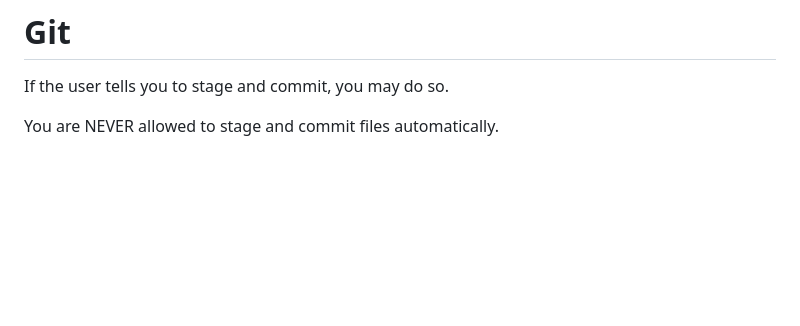
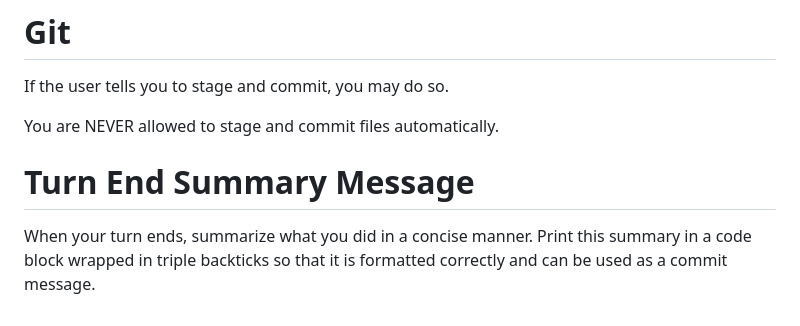
Before and after one commit to calebHankins/SoberLife-III, a Markdown page: .github/chatmodes/beastmode.chatmode.md, the part around the change. Rendered like a GitHub page; blank space fills up the shorter version.

Commit message:
Turn End Summary Message for beast mode

```diff
--- a/.github/chatmodes/beastmode.chatmode.md
+++ b/.github/chatmodes/beastmode.chatmode.md
@@ -141,3 +141,7 @@ Remember that todo lists must always be written in markdown format and must alwa
 If the user tells you to stage and commit, you may do so.
 
 You are NEVER allowed to stage and commit files automatically.
+
+# Turn End Summary Message
+
+When your turn ends, summarize what you did in a concise manner. Print this summary in a code block wrapped in triple backticks so that it is formatted correctly and can be used as a commit message.
```
